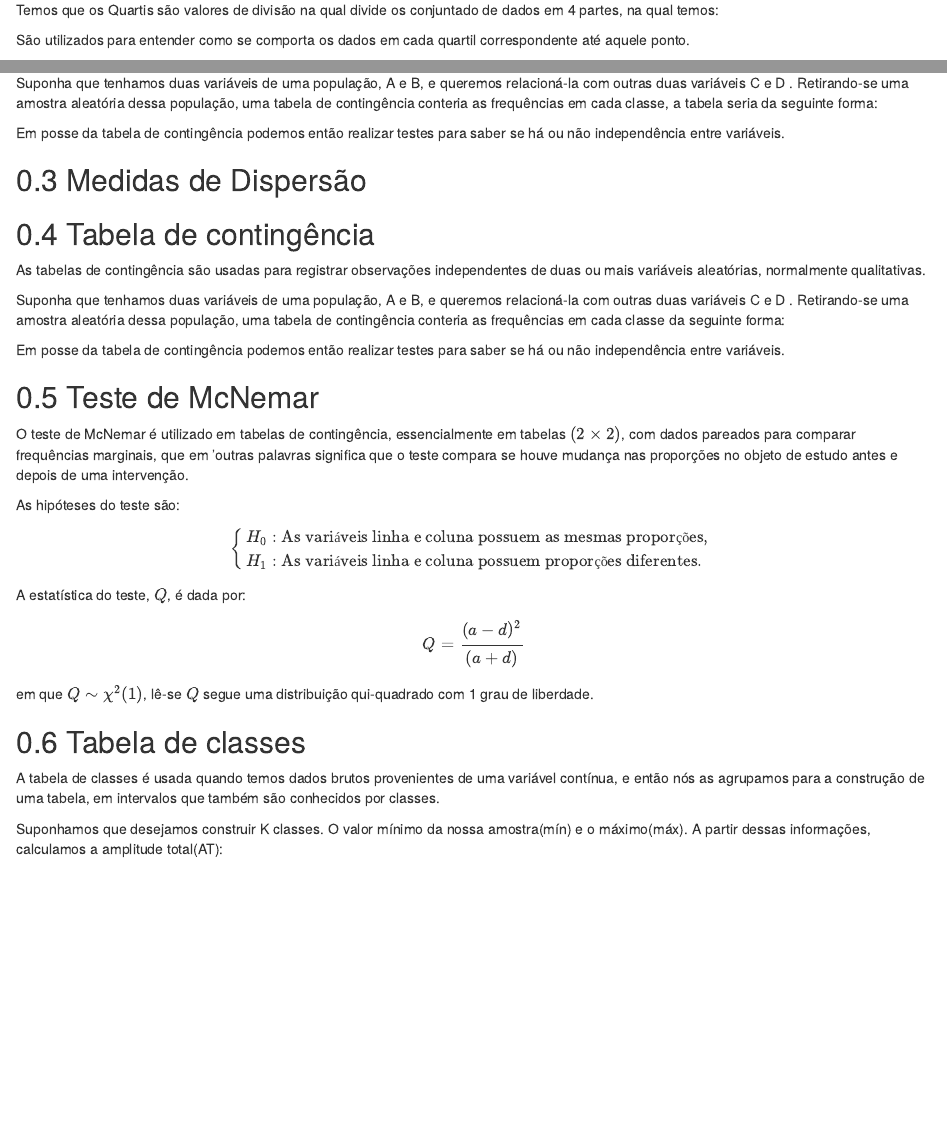
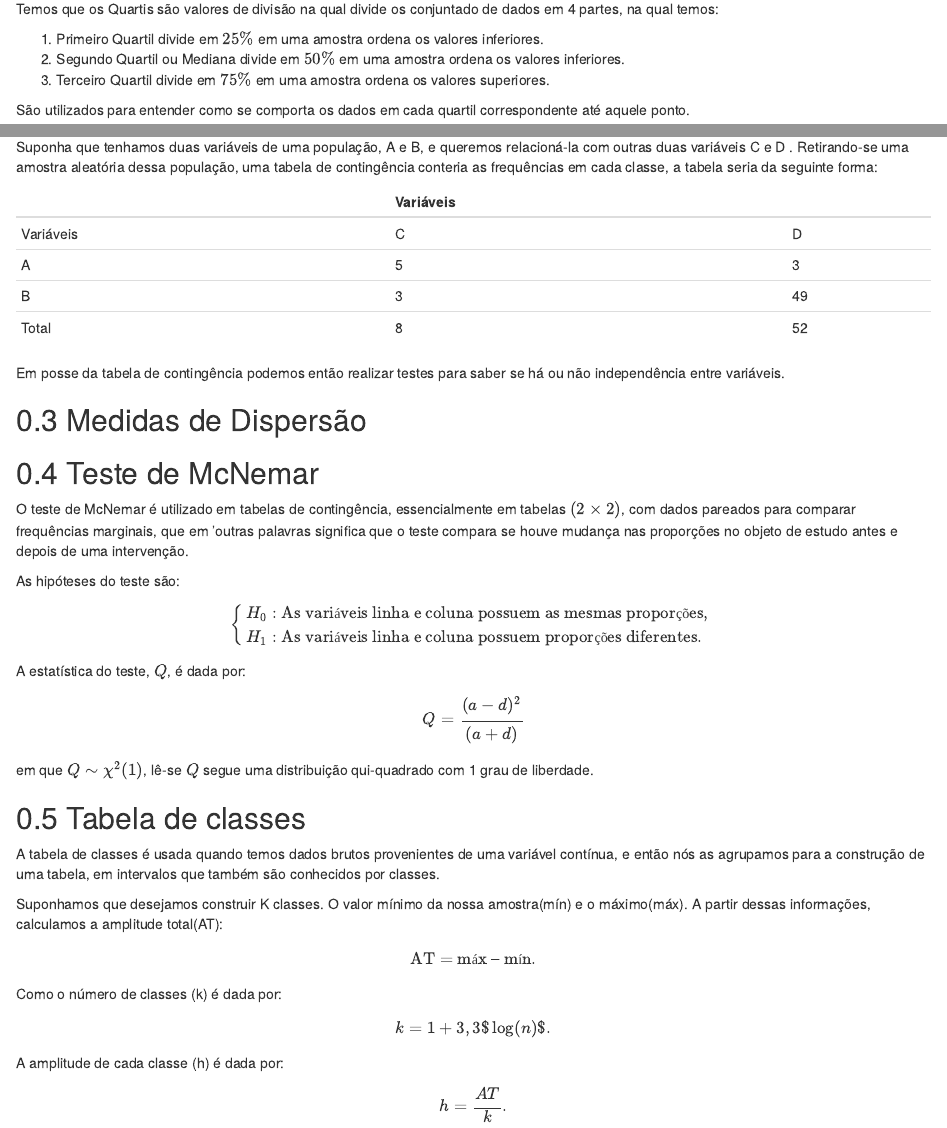
Before and after one commit to gaussufc/Metodologia, an R Markdown document (02-tears.Rmd): the page in a window 1100 px wide, from 430 px down before the commit and from 520 px down after it, so that both start at the same text, and a second part further down, joined at a grey line. Rendered offline with R 4.5, knitr and Pandoc, with nearby package versions; drawn as R Markdown's standard HTML page in place of the format the file asks for.

Commit message:
edit_thalis

````diff
--- a/02-tears.Rmd
+++ b/02-tears.Rmd
@@ -1,8 +1,8 @@
 ---
 output:
   html_document: default
-  pdf_document: default
----
+  pdf_document: pdf_book()
+ ---
 # Análise Descritiva {-}
 
 
@@ -24,14 +24,11 @@ A moda pode ser definida em bimodal (quando ocorre a repetição de dois valores
 Temos que os Quartis são valores de divisão na qual divide os conjuntado de dados em 4 partes, na qual temos:
 
 
+1. Primeiro Quartil divide em $25\%$ em uma amostra ordena os valores inferiores.
+2. Segundo Quartil ou Mediana divide em $50\%$ em uma amostra ordena os valores inferiores.
+3.  Terceiro Quartil divide em $75\%$ em uma amostra ordena os valores superiores.
 
-```{=latex}
-\begin{enumerate}
-    \item  Primeiro Quartil divide em $25\%$ em uma amostra ordena os valores inferiores.
-    \item Segundo Quartil ou Mediana divide em $50\%$ em uma amostra ordena os valores inferiores.
-    \item  Terceiro Quartil divide em $75\%$ em uma amostra ordena os valores superiores.
-\end{enumerate}
-```
+
 
 
 São utilizados para entender como se comporta os dados em cada quartil correspondente até aquele ponto.
@@ -61,44 +44,15 @@ Variáveis & C & D   \\
-  \hline
-\end{tabular}
-\caption{Exemplo de tabela de contingência.}
-\end{table}
-
-```
+|           | Variáveis                          |
+|-----------|-------------------------------|----|
+| Variáveis | C                             | D  |
+| A         | 5                             | 3  |
+| B         | 3                             | 49 |
+| Total     | 8                             | 52 |
 
 
 Em posse da tabela de contingência podemos então realizar testes para saber se há ou não independência entre variáveis.
 
 ## Medidas de  Dispersão
 
-
-## Tabela de contingência
-As tabelas de contingência são usadas para registrar observações independentes de duas ou mais variáveis aleatórias, normalmente qualitativas.
-
-Suponha que tenhamos duas variáveis de uma população, A e B, e queremos relacioná-la com outras duas variáveis C e D . Retirando-se uma amostra aleatória dessa população, uma tabela de contingência conteria as frequências em cada classe da seguinte forma:
-
-```{=latex}
-
-\begin{table}[H]
-\centering
-\caption{Exemplo de tabela de contingência.}
-\begin{tabular}{c|cc}
-\hline
- & \multicolumn{2}{c}{Variáveis} \\
-Variáveis & C & D   \\
-  \hline
-  A & 5 & 3 \\
-  B & 3 & 49 \\
-   \hline
-  Total & 8 & 52  \\
-  \hline
-\end{tabular}
-\end{table}
-
-```
-
-
-
-Em posse da tabela de contingência podemos então realizar testes para saber se há ou não independência entre variáveis.
 
 ## Teste de McNemar
 O teste de McNemar é utilizado em tabelas de contingência, essencialmente em tabelas $(2\times2)$, com dados pareados para comparar frequências marginais, que em 'outras palavras significa que o teste compara se houve mudança nas proporções no objeto de estudo antes e depois de uma intervenção.
@@ -138,0 +90,2 @@ A amplitude de cada classe (h) é dada por:
+    h = \frac{AT}{k}.
+\]
````
Also changed, not shown: docs/search_index.json, 02-tears.Rmd (31 more changed lines), 1 other file.
